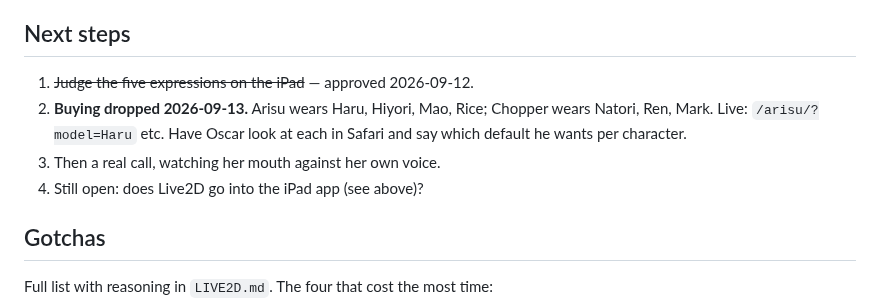
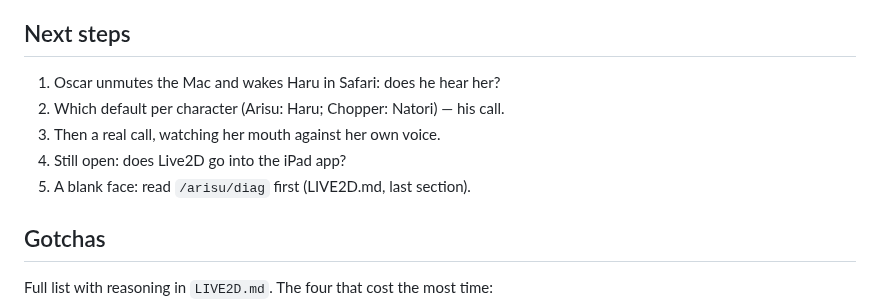
Before and after one commit to ossskkar/bender, a Markdown page: .claude/HANDOFF.md, the part around the change. Drawn GitHub-style.

```diff
--- a/.claude/HANDOFF.md
+++ b/.claude/HANDOFF.md
@@ -56,12 +56,11 @@ Fixed and verified this session:
 
 ## Next steps
 
-1. ~~Judge the five expressions on the iPad~~ — approved 2026-09-12.
-2. **Buying dropped 2026-09-13.** Arisu wears Haru, Hiyori, Mao, Rice; Chopper
-   wears Natori, Ren, Mark. Live: `/arisu/?model=Haru` etc. Have Oscar look at
-   each in Safari and say which default he wants per character.
+1. Oscar unmutes the Mac and wakes Haru in Safari: does he hear her?
+2. Which default per character (Arisu: Haru; Chopper: Natori) — his call.
 3. Then a real call, watching her mouth against her own voice.
-4. Still open: does Live2D go into the iPad app (see above)?
+4. Still open: does Live2D go into the iPad app?
+5. A blank face: read `/arisu/diag` first (LIVE2D.md, last section).
 
 ## Gotchas
 
```
Also changed, not shown: LIVE2D.md (+21 -0 lines).
